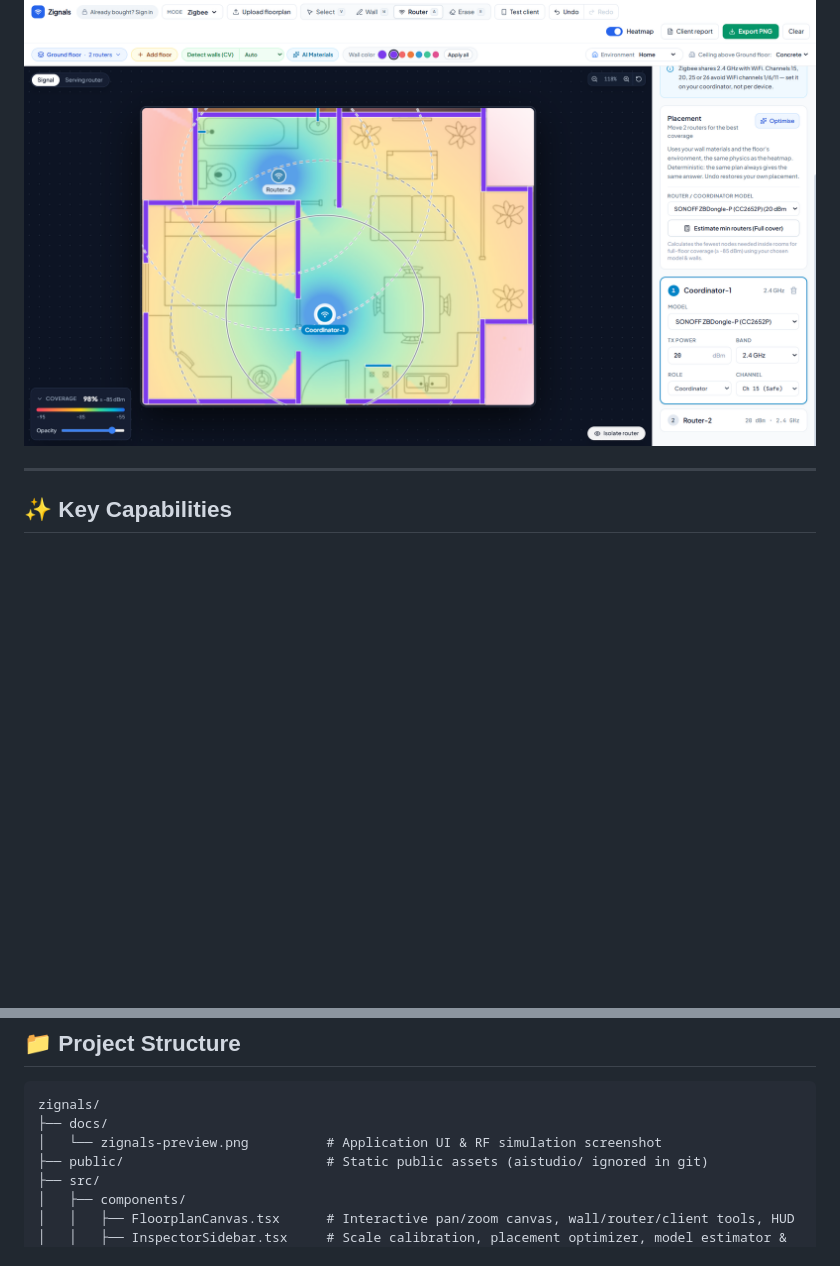
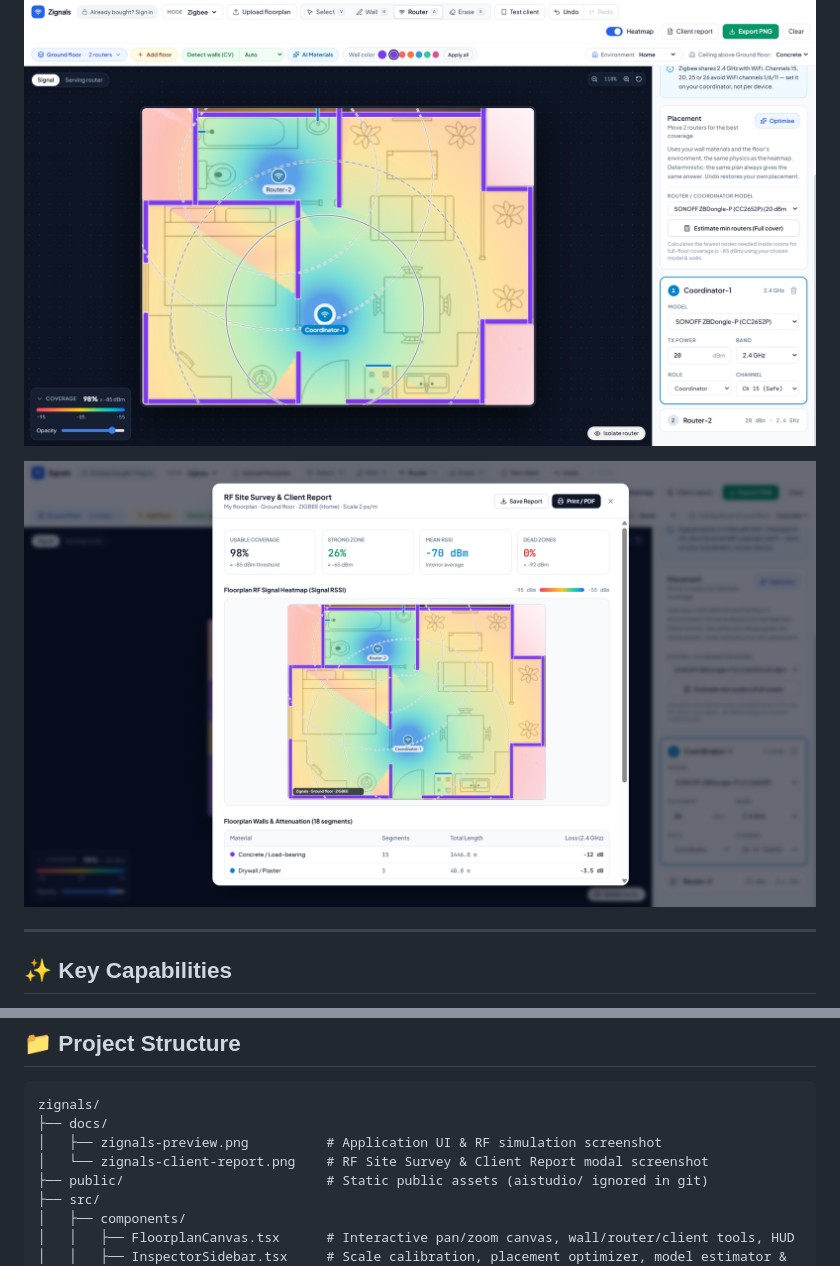
Before and after one commit to Muhammad-Yunus/Zignals, a Markdown page: README.md, 2 parts joined by grey strips. Rendered like a GitHub page; pictures changed too: docs/zignals-client-report.png (added); blank space fills up the shorter version.

Commit message:
docs: add client report preview to README
Include the RF site survey and client report screenshot
in the documentation and update the project structure
overview.

````diff
--- a/README.md
+++ b/README.md
@@ -13,6 +13,8 @@
 ![PostgreSQL](https://img.shields.io/badge/PostgreSQL-Supabase-4169e1?style=for-the-badge&logo=postgresql&logoColor=white)
 
 ![Zignals Floorplan Heatmap Preview](./docs/zignals-preview.png)
+
+![Zignals RF Site Survey & Client Report Preview](./docs/zignals-client-report.png)
 
 </div>
 
@@ -34,7 +36,8 @@
 ```text
 zignals/
 ├── docs/
-│   └── zignals-preview.png          # Application UI & RF simulation screenshot
+│   ├── zignals-preview.png          # Application UI & RF simulation screenshot
+│   └── zignals-client-report.png    # RF Site Survey & Client Report modal screenshot
 ├── public/                          # Static public assets (aistudio/ ignored in git)
 ├── src/
 │   ├── components/
````
